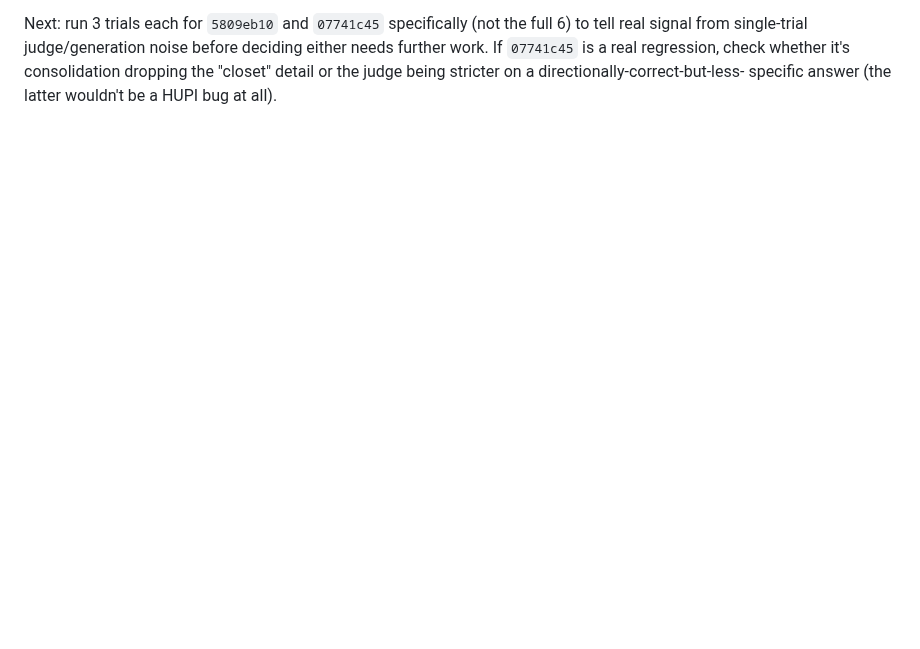
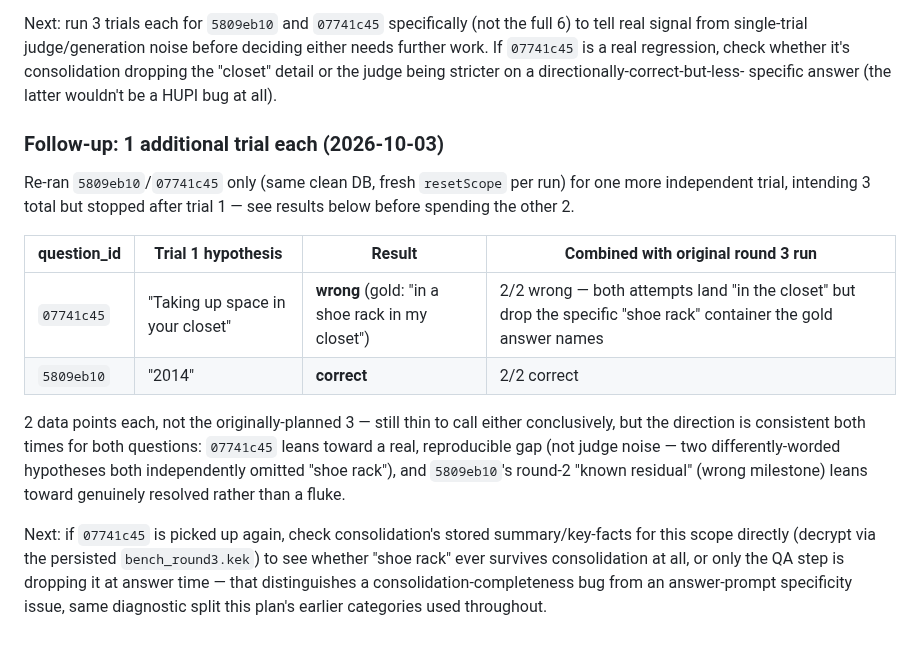
Before and after one commit to hupi-dev/hupi, a Markdown page: docs/LONGMEMEVAL_ACCURACY_PLAN.md, the part around the change. Rendered like a GitHub page; blank space fills up the shorter version.

Commit message:
Record 1 additional trial for 5809eb10/07741c45
Ran one more independent trial (fresh resetScope, real replay +
consolidation + answer) for just these two questions rather than
the full 6, to start telling real signal from round 3's single-trial
judge/generation noise. Stopped after trial 1 (not the full 3)
per explicit instruction. 07741c45 wrong again (2/2, different
wording both times, both dropping "shoe rack"); 5809eb10 correct
again (2/2) — still thin at n=2 but the direction is at least
consistent.

Co-Authored-By: Claude Sonnet 5 <noreply@anthropic.com>

```diff
--- a/docs/LONGMEMEVAL_ACCURACY_PLAN.md
+++ b/docs/LONGMEMEVAL_ACCURACY_PLAN.md
@@ -656,3 +656,29 @@ before deciding either needs further work. If `07741c45` is a real
 regression, check whether it's consolidation dropping the "closet"
 detail or the judge being stricter on a directionally-correct-but-less-
 specific answer (the latter wouldn't be a HUPI bug at all).
+
+### Follow-up: 1 additional trial each (2026-10-03)
+
+Re-ran `5809eb10`/`07741c45` only (same clean DB, fresh `resetScope` per
+run) for one more independent trial, intending 3 total but stopped after
+trial 1 — see results below before spending the other 2.
+
+| question_id | Trial 1 hypothesis | Result | Combined with original round 3 run |
+|---|---|---|---|
+| `07741c45` | "Taking up space in your closet" | **wrong** (gold: "in a shoe rack in my closet") | 2/2 wrong — both attempts land "in the closet" but drop the specific "shoe rack" container the gold answer names |
+| `5809eb10` | "2014" | **correct** | 2/2 correct |
+
+2 data points each, not the originally-planned 3 — still thin to call
+either conclusively, but the direction is consistent both times for both
+questions: `07741c45` leans toward a real, reproducible gap (not judge
+noise — two differently-worded hypotheses both independently omitted
+"shoe rack"), and `5809eb10`'s round-2 "known residual" (wrong milestone)
+leans toward genuinely resolved rather than a fluke.
+
+Next: if `07741c45` is picked up again, check consolidation's stored
+summary/key-facts for this scope directly (decrypt via the persisted
+`bench_round3.kek`) to see whether "shoe rack" ever survives
+consolidation at all, or only the QA step is dropping it at answer time
+— that distinguishes a consolidation-completeness bug from an
+answer-prompt specificity issue, same diagnostic split this plan's
+earlier categories used throughout.
```
